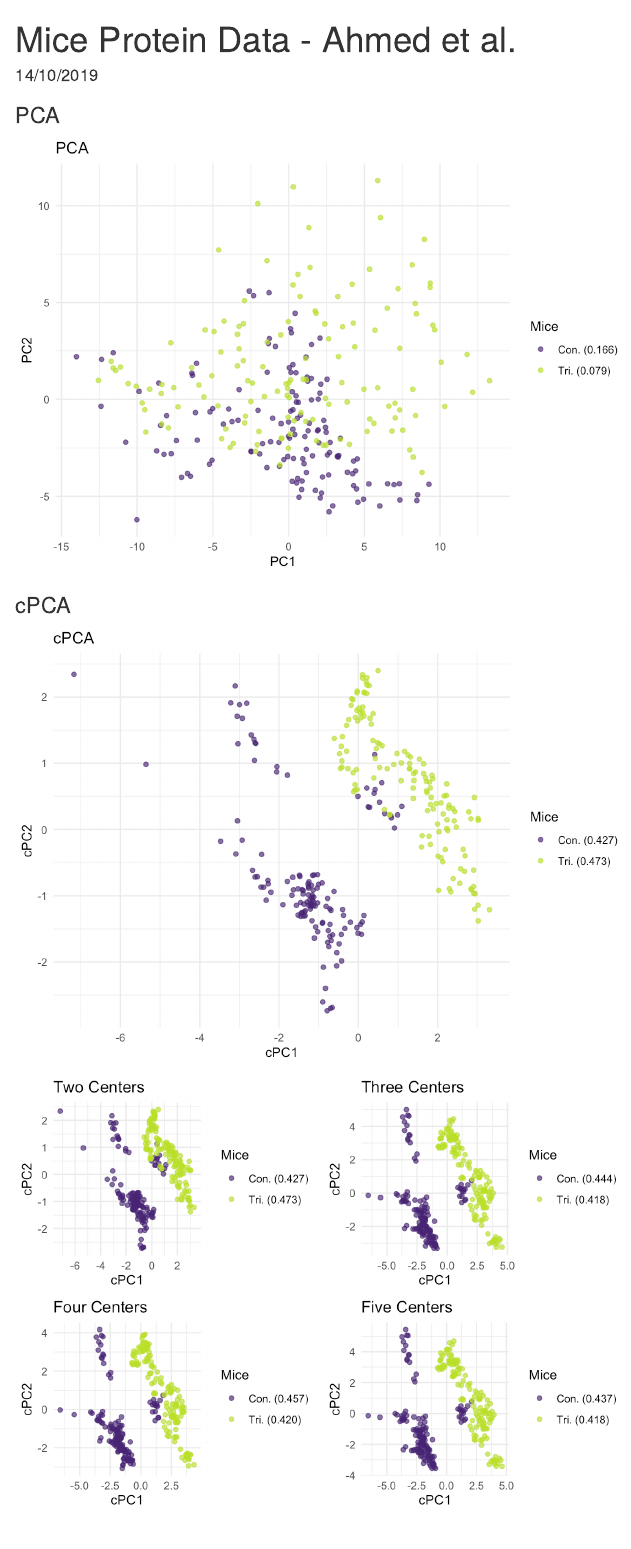
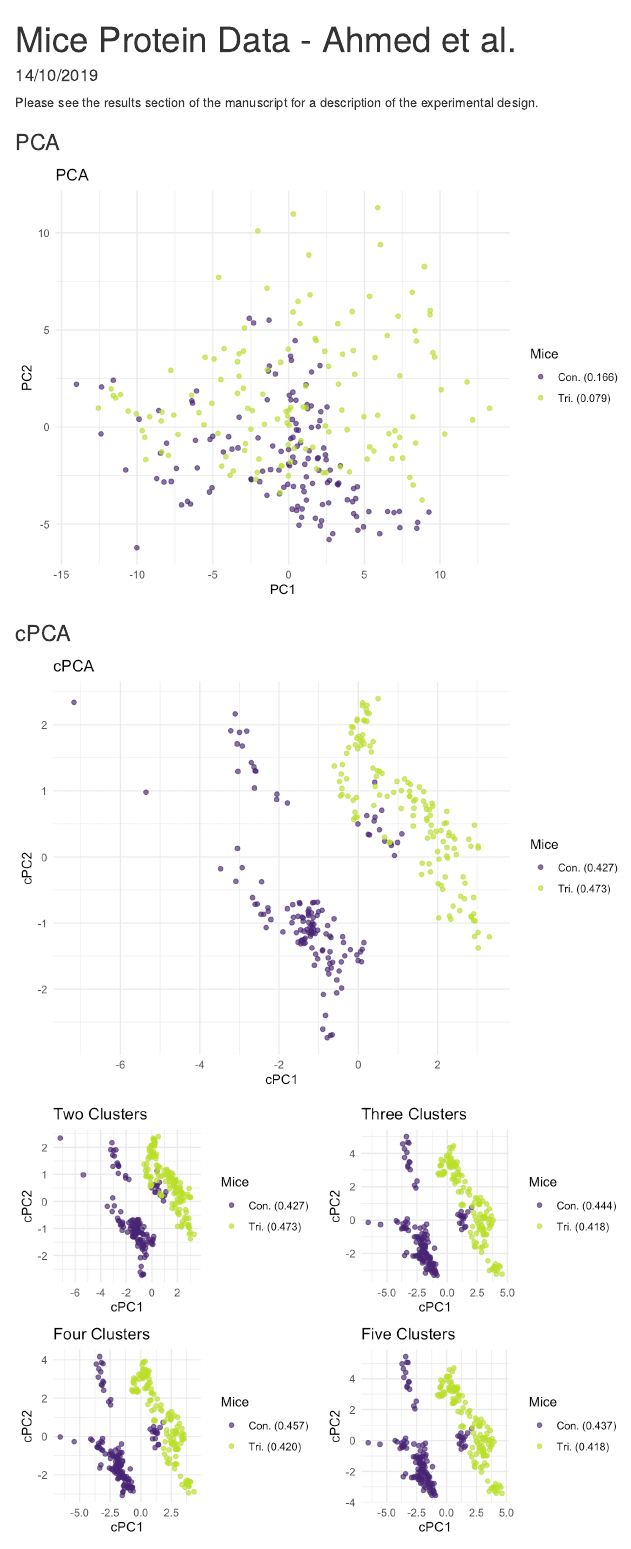
Before and after one commit to PhilBoileau/EHDBDscPCA, an R Markdown document (analyses/mice_data/mice_analysis.Rmd): the page in a window 1100 px wide, from its top. The pictures show the output file analyses/mice_data/mice_analysis.html that the author committed with the source, opened offline.

Commit message:
Updated mice data notebook and saved plots

````diff
--- a/analyses/mice_data/mice_analysis.Rmd
+++ b/analyses/mice_data/mice_analysis.Rmd
@@ -41,6 +41,8 @@ background_df <- mice_df %>%
   impute_median_all
 ```
 
+Please see the results section of the manuscript for a description of the
+experimental design.
 
 ### PCA
 
````
Also changed, not shown: analyses/mice_data/mice_analysis.html, analyses/mice_data/mice_analysis_files/figure-html/cpca_diff_centers-1.png, analyses/mice_data/mice_analysis_files/figure-html/loadings_comp-1.png, analyses/mice_data/mice_analysis_files/figure-html/result_mice-1.png, analyses/mice_data/mice_analysis_files/figure-html/scpca_diff_centers-1.png, manuscript/figures/mice_results.png, manuscript/figures/mice_tsne.png (added), analyses/mice_data/mice_analysis.Rmd (2 more changed lines).
